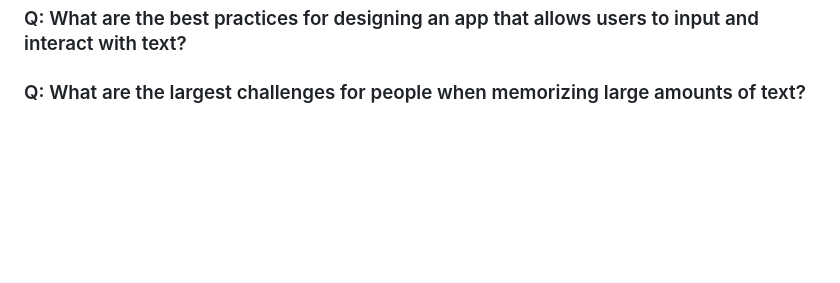
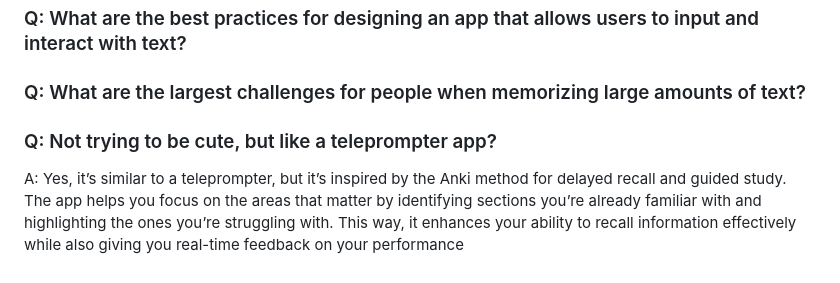
Before and after one commit to irregularchat/Speech-Memorization-Platform, a Markdown page: ROADMAP.md, the part around the change. Drawn GitHub-style; blank space fills up the shorter version.

Commit message:
added question from community

```diff
--- a/ROADMAP.md
+++ b/ROADMAP.md
@@ -93,3 +93,5 @@ The following files are required to be created to prevent future fracturing of t
 ### Q: What studies have been done on memorization techniques for large amounts of text and their effectiveness?
 ### Q: What are the best practices for designing an app that allows users to input and interact with text?
 ### Q: What are the largest challenges for people when memorizing large amounts of text?
+### Q: Not trying to be cute, but like a teleprompter app?
+A: Yes, it’s similar to a teleprompter, but it’s inspired by the Anki method for delayed recall and guided study. The app helps you focus on the areas that matter by identifying sections you’re already familiar with and highlighting the ones you’re struggling with. This way, it enhances your ability to recall information effectively while also giving you real-time feedback on your performance
```
